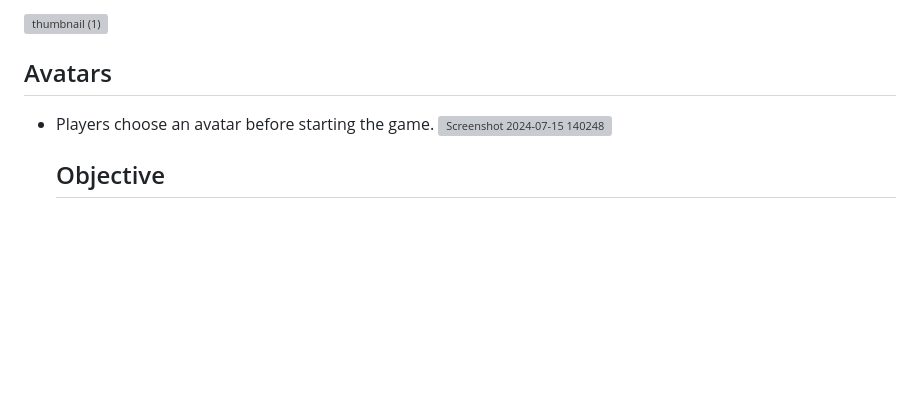
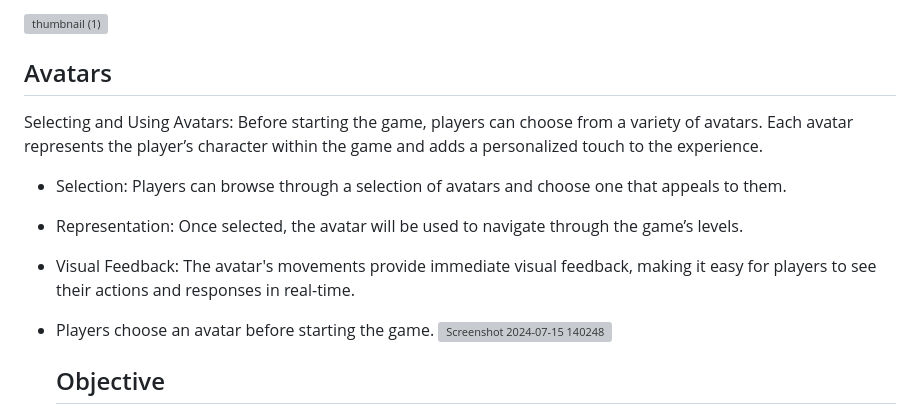
Before and after one commit to IsaLubs/Pathfinder, a Markdown page: README.md, the part around the change. GitHub-like rendering; blank space fills up the shorter version; grey boxes are pictures that could not be loaded.

Commit message:
Update README.md
added more explanations of how how Avatars are used

```diff
--- a/README.md
+++ b/README.md
@@ -22,6 +22,11 @@ Pathfinder is a fully responsive game designed with a mobile-first approach, ens
 ![thumbnail (1)](https://github.com/user-attachments/assets/cd81a8ba-44e3-4bdc-a9d2-2dbb04e43deb)
 
 ## Avatars
+Selecting and Using Avatars: Before starting the game, players can choose from a variety of avatars. Each avatar represents the player’s character within the game and adds a personalized touch to the experience.
+
+- Selection: Players can browse through a selection of avatars and choose one that appeals to them.
+- Representation: Once selected, the avatar will be used to navigate through the game’s levels.
+- Visual Feedback: The avatar's movements provide immediate visual feedback, making it easy for players to see their actions and responses in real-time.
 - Players choose an avatar before starting the game.
   ![Screenshot 2024-07-15 140248](https://github.com/user-attachments/assets/5bb36748-4ae7-4731-978e-0cce676aa997)
 
```
